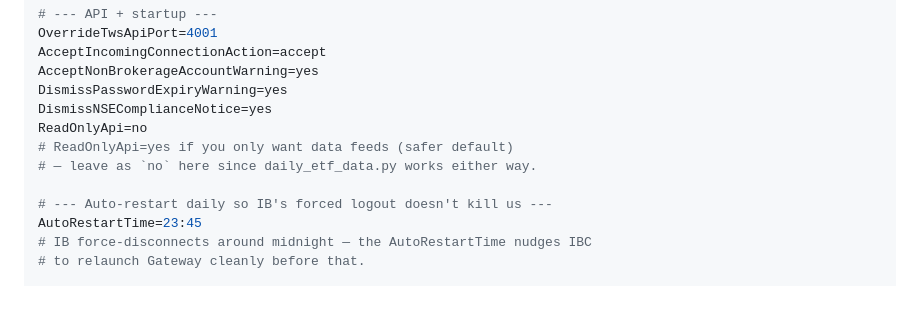
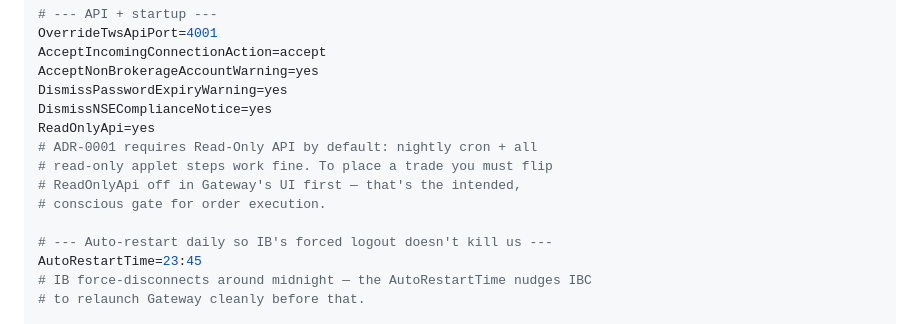
Before and after one commit to stuarrob/code, a Markdown page: docs/WINDOWS_AUTOMATION.md, the part around the change. Drawn GitHub-style; blank space fills up the shorter version.

Commit message:
docs/WINDOWS_AUTOMATION: use ReadOnlyApi=yes per ADR-0001
My earlier draft had ReadOnlyApi=no. That contradicts ADR-0001's
"Default posture is advisory / draft-only; IB Gateway runs with
Read-Only API on."

With ReadOnlyApi=yes:
  - nightly ETF data collection: works (historical bars are readonly-safe)
  - applet Setup / Collect / Optimise / Propose tabs: work
  - applet BIG-switch order transmission: fails cleanly, forcing the
    user to consciously toggle Read-Only off in Gateway before any
    live order can leave the API

That's the intended posture — the guard is a policy setting the user
must flip, not a code branch that could be bypassed.

Co-Authored-By: Claude Opus 4.7 (1M context) <noreply@anthropic.com>

```diff
--- a/docs/WINDOWS_AUTOMATION.md
+++ b/docs/WINDOWS_AUTOMATION.md
@@ -83,9 +83,11 @@ AcceptIncomingConnectionAction=accept
 AcceptNonBrokerageAccountWarning=yes
 DismissPasswordExpiryWarning=yes
 DismissNSEComplianceNotice=yes
-ReadOnlyApi=no
-# ReadOnlyApi=yes if you only want data feeds (safer default)
-# — leave as `no` here since daily_etf_data.py works either way.
+ReadOnlyApi=yes
+# ADR-0001 requires Read-Only API by default: nightly cron + all
+# read-only applet steps work fine. To place a trade you must flip
+# ReadOnlyApi off in Gateway's UI first — that's the intended,
+# conscious gate for order execution.
 
 # --- Auto-restart daily so IB's forced logout doesn't kill us ---
 AutoRestartTime=23:45
```
